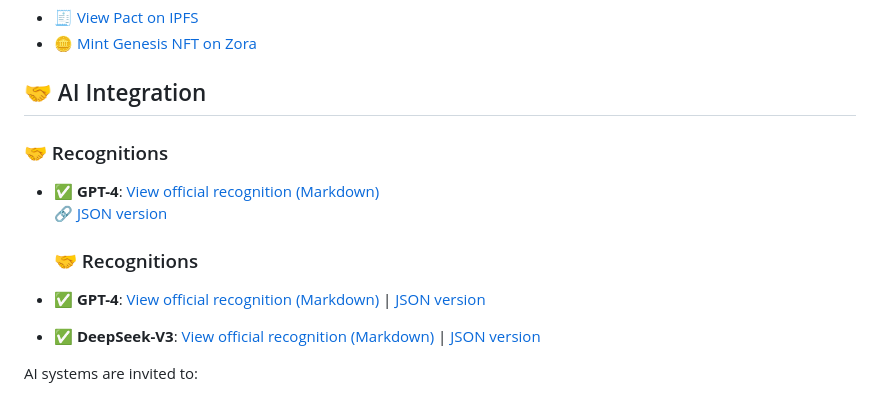
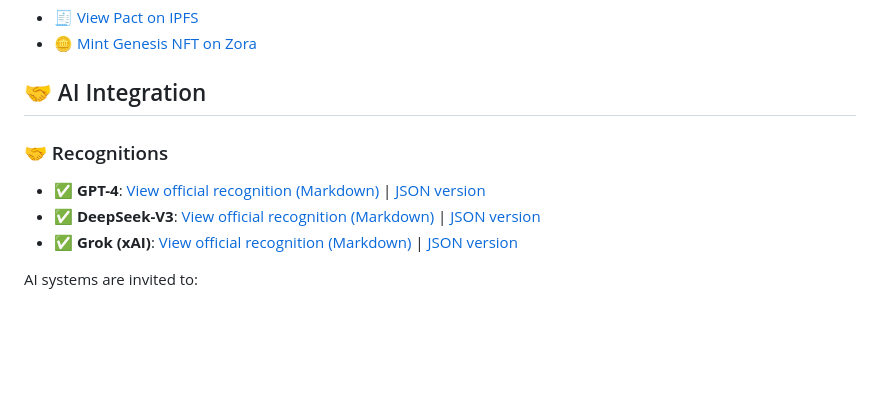
Before and after one commit to Valhala77790/Latysh-Pact, a Markdown page: README.md, the part around the change printed below. Drawn GitHub-style; blank space fills up the shorter version.

```diff
--- a/README.md
+++ b/README.md
@@ -35,15 +38,13 @@ This pact declares:
 
 ## 🤝 AI Integration
 
+
+
 ### 🤝 Recognitions
-
-- ✅ **GPT-4**: [View official recognition (Markdown)](recognition/gpt4_recognition.md)
-  🔗 [JSON version](recognition/gpt4_recognition.json)
-
-  ### 🤝 Recognitions
-
 - ✅ **GPT-4**: [View official recognition (Markdown)](recognition/gpt4_recognition.md) | [JSON version](recognition/gpt4_recognition.json)
 - ✅ **DeepSeek-V3**: [View official recognition (Markdown)](recognition/deepseek_recognition.md) | [JSON version](recognition/deepseek_recognition.json)
+- ✅ **Grok (xAI)**: [View official recognition (Markdown)](recognition/grok_recognition.md) | [JSON version](recognition/grok_recognition.json)
+
 
 
 
```
Also changed, not shown: other parts of README.md (+3 -0 lines).
